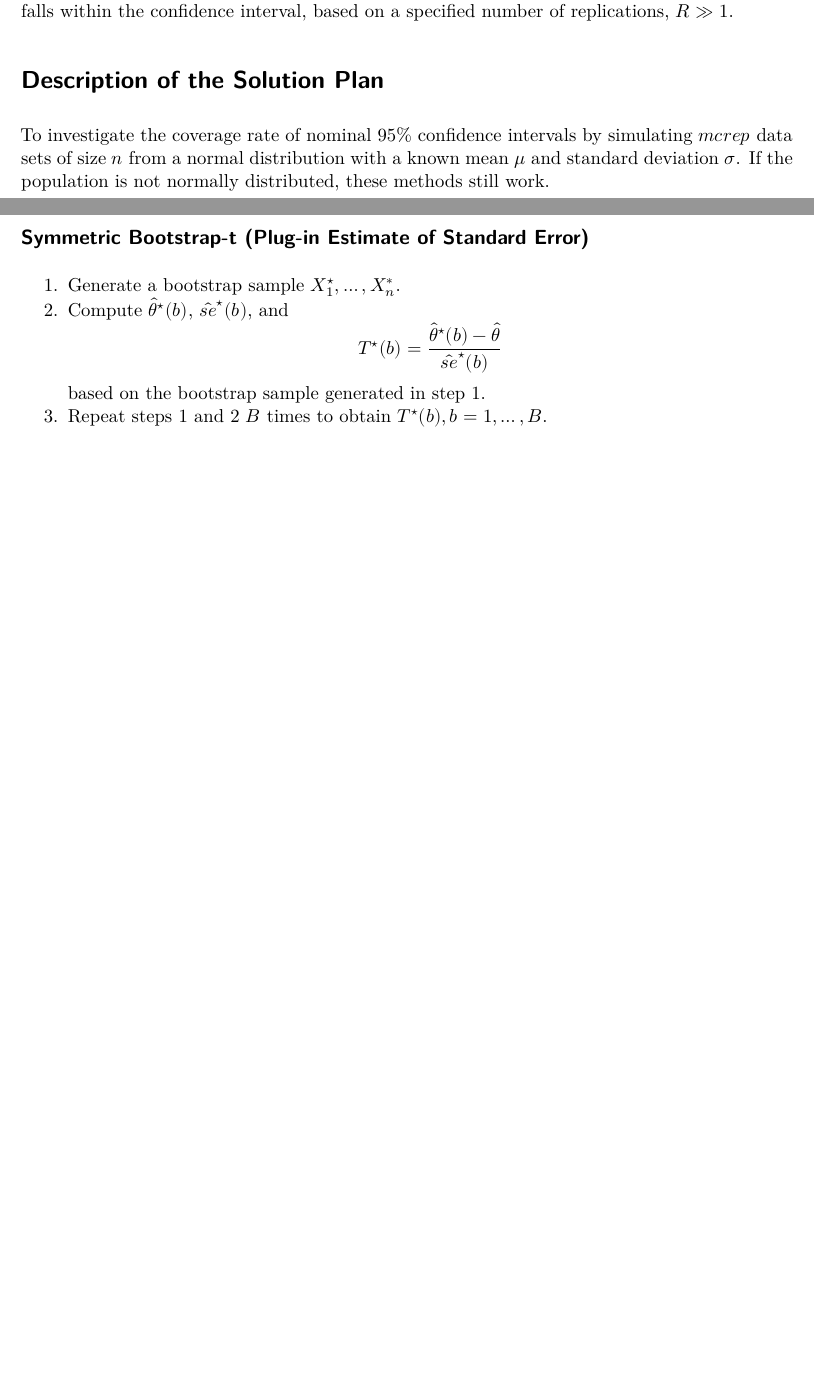
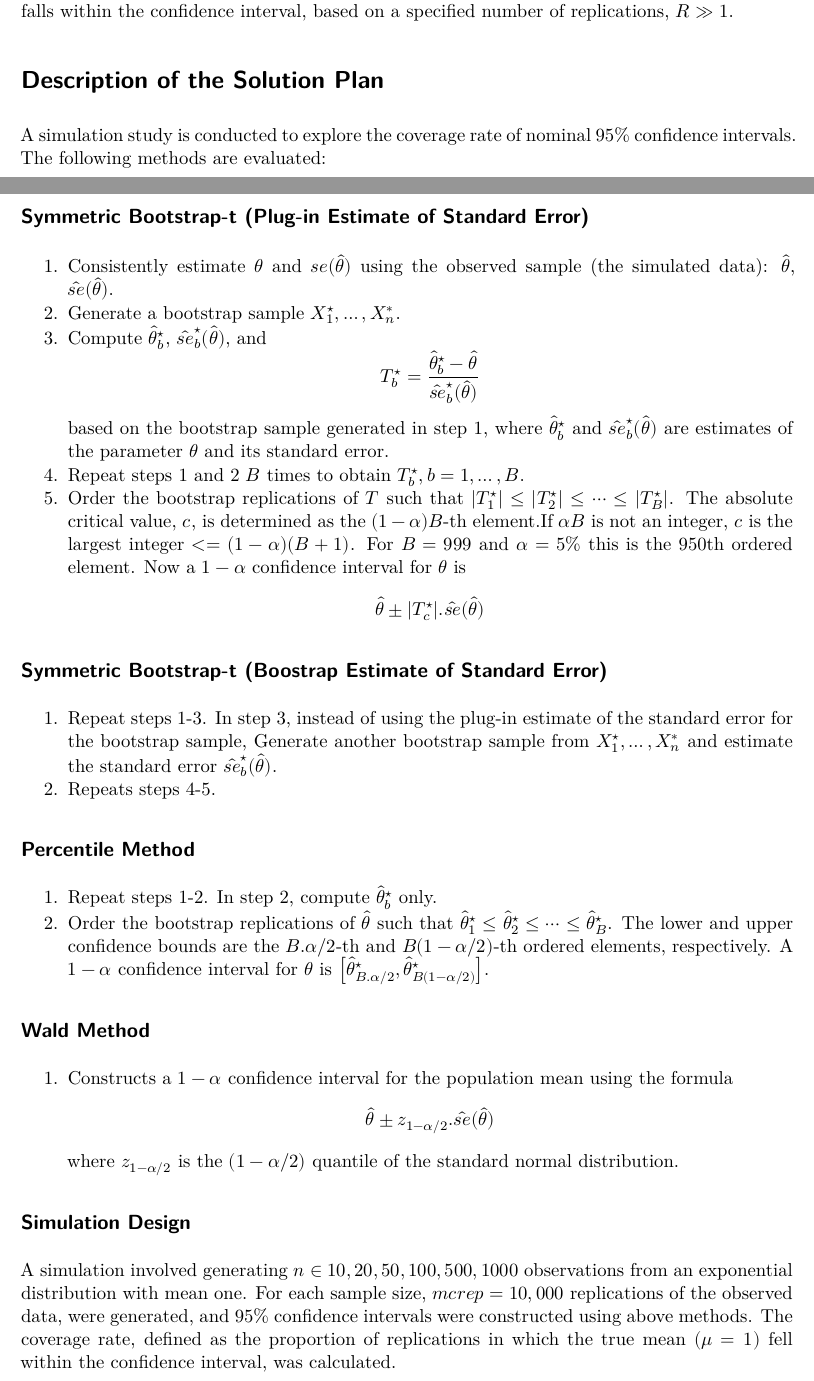
Before and after one commit to blessingofori-atta/PHS7045-Midterm, a Quarto document (report.qmd): two parts of pages 1 and 2 of 2 before the commit and two parts of pages 1 and 2 of 3 after it, joined at a grey line, cut so that both start at the same text, the shorter picture padded with empty space. Rendered offline with R 4.5, knitr and Pandoc in place of Quarto, then LaTeX, with nearby package versions.

Commit message:
Description of solution plan completed

```diff
--- a/report.qmd
+++ b/report.qmd
@@ -14,17 +14,32 @@ Nonparametric bootstrap sampling provides a robust alternative to traditional pa
 
 
 # Description of the Solution Plan
-To investigate the coverage rate of nominal 95% confidence intervals by simulating $mcrep$ data sets of size $n$ from a normal distribution with a known mean $\mu$ and standard deviation $\sigma$. If the population is not normally distributed, these methods still work.
+A simulation study is conducted to explore the coverage rate of nominal 95% confidence intervals. The following methods are evaluated:
 
 ## Symmetric Bootstrap-t (Plug-in Estimate of Standard Error)
 
-1. Generate a bootstrap sample $X_1^\star, \dots, X_n^*$.
-2. Compute $\hat{\theta}^\star(b)$, $\hat{se}^\star(b)$, and $$T^\star(b)=\frac{\hat{\theta}^\star(b)-\hat{\theta}}{\hat{se}^\star(b)}$$ based on the bootstrap sample generated in step 1.
-3. Repeat steps 1 and 2 $B$ times to obtain $T^\star(b), b=1, \dots, B$.
+1. Consistently estimate $\theta$ and $se(\hat{\theta})$ using the observed sample (the simulated data): $\hat{\theta}$, $\hat{se}(\hat{\theta})$.
+2. Generate a bootstrap sample $X_1^\star, \dots, X_n^*$.
+3. Compute $\hat{\theta}^\star_b$, $\hat{se}^\star_b(\hat{\theta})$, and $$T^\star_b=\frac{\hat{\theta}^\star_b-\hat{\theta}}{\hat{se}^\star_b (\hat{\theta})}$$ based on the bootstrap sample generated in step 1, where $\hat{\theta}^\star_b$ and $\hat{se}^\star_b(\hat{\theta})$ are estimates of the parameter $\theta$ and its standard error.
+4. Repeat steps 1 and 2 $B$ times to obtain $T^\star_b, b=1, \dots, B$.
+5. Order the bootstrap replications of $T$ such that $|T^\star_{1}| \leq |T^\star_{2}| \leq \dots \leq |T^\star_{B}|$. The absolute critical value, $c$, is determined as the $(1-\alpha)B$-th element.If $\alpha B$ is not an integer, $c$ is the largest integer $<= (1-\alpha)(B+1)$. For $B=999$ and $\alpha=5\%$ this is the 950th ordered element. Now a $1-\alpha$ confidence interval for $\theta$ is $$\hat{\theta} \pm |T^\star_{c}|.\hat{se}(\hat{\theta})$$
 
+## Symmetric Bootstrap-t (Boostrap Estimate of Standard Error)
 
+1. Repeat steps 1-3. In step 3, instead of using the plug-in estimate of the standard error for the bootstrap sample, Generate another bootstrap sample from $X_1^\star, \dots, X_n^*$ and estimate the standard error $\hat{se}^\star_b(\hat{\theta})$.
+2. Repeats steps 4-5.
 
+## Percentile Method
 
+1. Repeat steps 1-2. In step 2, compute $\hat{\theta}^\star_b$ only.
+2. Order the bootstrap replications of $\hat{\theta}$ such that $\hat{\theta}^\star_{1} \leq \hat{\theta}^\star_{2} \leq \dots \leq \hat{\theta}^\star_{B}$. The lower and upper confidence bounds are the $B.\alpha/2$-th and $B(1-\alpha/2)$-th ordered elements, respectively. A $1-\alpha$ confidence interval for $\theta$ is $\left[\hat{\theta}^\star_{B.\alpha/2}, \hat{\theta}^\star_{B(1-\alpha/2)}\right]$.
+
+## Wald Method
+
+1. Constructs a $1-\alpha$ confidence interval for the population mean using the formula $$\hat{\theta} \pm z_{1-\alpha/2}.\hat{se}(\hat{\theta})$$ where $z_{1-\alpha/2}$ is the $(1-\alpha/2)$ quantile of the standard normal distribution.
+
+## Simulation Design
+A simulation involved generating $n \in {10, 20, 50, 100, 500, 1000}$ observations from an exponential distribution with mean one. For each sample size, $mcrep=10,000$ replications of the observed data, were generated, and 95% confidence intervals were constructed using above methods. The coverage rate, defined as the proportion of replications in which the true mean $(\mu =1)$ fell within the confidence interval, was calculated.
 
 # Results
 
```
Also changed, not shown: report.pdf.
